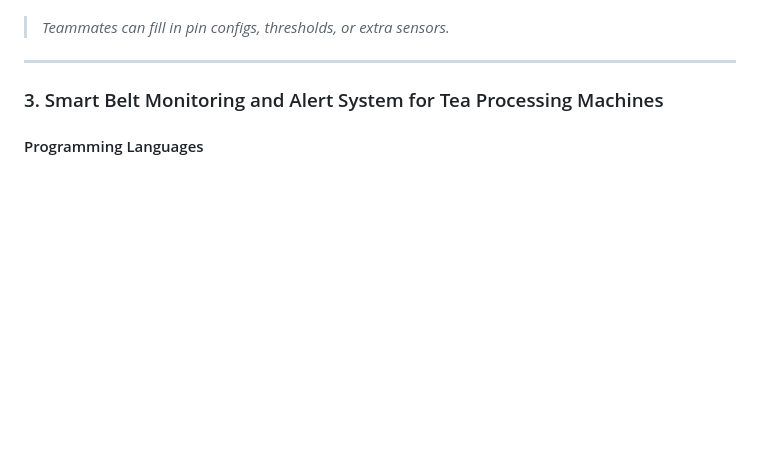
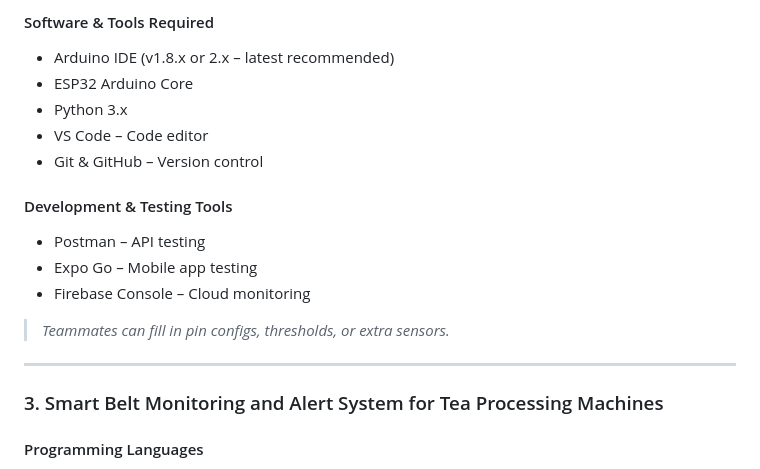
Before and after one commit to IsuruUdara2001/Research_Project, a Markdown page: README.md, the part around one of its changes. Drawn GitHub-style; blank space fills up the shorter version.

```diff
--- a/README.md
+++ b/README.md
@@ -139,3 +191,15 @@ This section lists all **system-wide dependencies** and **module-specific depend
+#### Software & Tools Required
+- Arduino IDE (v1.8.x or 2.x – latest recommended)
+- ESP32 Arduino Core
+- Python 3.x
+- VS Code – Code editor
+- Git & GitHub – Version control
+
+#### Development & Testing Tools
+- Postman – API testing
+- Expo Go – Mobile app testing
+- Firebase Console – Cloud monitoring
+
 
 > *Teammates can fill in pin configs, thresholds, or extra sensors.*
 
```
Also changed, not shown: other parts of README.md (+63 -11 lines).
